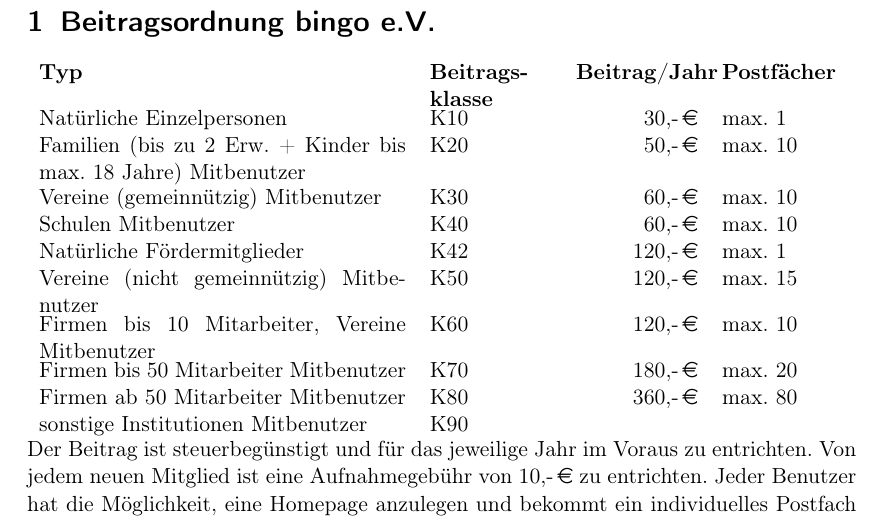
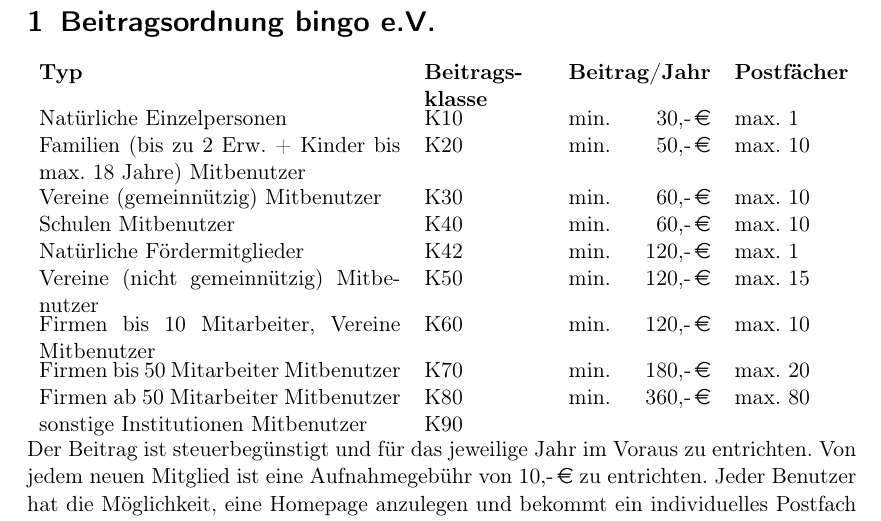
Before and after one commit to Richileaks/formulare, a LaTeX document (Anmeldevorlage/Anmeldevorlage.tex, which reads Anmeldevorlage/tex/beitragsordnung.tex): part of page 2 of 5, cut so that both start at the same text. Compiled offline with pdfLaTeX; a LaTeX package or settings file that is missing is left out.

Commit message:
Don't insist on exact fees but minimum fees instead. people can add a custom amount

```diff
--- a/Anmeldevorlage/tex/beitragsordnung.tex
+++ b/Anmeldevorlage/tex/beitragsordnung.tex
@@ -1,18 +1,19 @@
 \section{Beitragsordnung bingo e.V.} \label{sec:beitragsordnung}
 \rowcolors{1}{}{lightgray}
-\begin{tabu}{X[3]XX[r]X}
+\begin{tabu}{X[3]XrrX}
 	\rowfont{\bfseries}
-	Typ                                                             & Beitrags\-klasse& Beitrag/Jahr      & Postfächer \\
-	Natürliche Einzelpersonen                                       & K10             & \EUR{30,-}        & max. 1 \\
-	Familien (bis zu 2 Erw. + Kinder bis max. 18 Jahre) Mitbenutzer & K20             & \EUR{50,-}        & max. 10\\
-	Vereine (gemeinnützig) Mitbenutzer                              & K30             & \EUR{60,-}        & max. 10\\
-	Schulen Mitbenutzer                                             & K40             & \EUR{60,-}        & max. 10\\
-	Natürliche Fördermitglieder																			& K42             & \EUR{120,-}       & max. 1 \\
-	Vereine (nicht gemeinnützig) Mitbenutzer                        & K50             & \EUR{120,-}       & max. 15\\
-	Firmen bis 10 Mitarbeiter, Vereine Mitbenutzer                  & K60             & \EUR{120,-}       & max. 10\\
-	Firmen bis 50 Mitarbeiter Mitbenutzer                           & K70             & \EUR{180,-}       & max. 20\\
-	Firmen ab 50 Mitarbeiter Mitbenutzer                            & K80             & \EUR{360,-}       & max. 80\\
-	sonstige Institutionen Mitbenutzer    					                & K90             &										&\\
+	Typ                                                             & Beitrags\-klasse& \multicolumn{2}{c}{Beitrag/Jahr}		& Postfächer \\
+
+	Natürliche Einzelpersonen                                       & K10             & min. & \EUR{ 30,-}	& max. 1 \\
+	Familien (bis zu 2 Erw. + Kinder bis max. 18 Jahre) Mitbenutzer & K20             & min. & \EUR{ 50,-}	& max. 10\\
+	Vereine (gemeinnützig) Mitbenutzer                              & K30             & min. & \EUR{ 60,-}	& max. 10\\
+	Schulen Mitbenutzer                                             & K40             & min. & \EUR{ 60,-}	& max. 10\\
+	Natürliche Fördermitglieder										& K42             & min. & \EUR{120,-}	& max. 1 \\
+	Vereine (nicht gemeinnützig) Mitbenutzer                        & K50             & min. & \EUR{120,-}	& max. 15\\
+	Firmen bis 10 Mitarbeiter, Vereine Mitbenutzer                  & K60             & min. & \EUR{120,-}	& max. 10\\
+	Firmen bis 50 Mitarbeiter Mitbenutzer                           & K70             & min. & \EUR{180,-}	& max. 20\\
+	Firmen ab 50 Mitarbeiter Mitbenutzer                            & K80             & min. & \EUR{360,-}	& max. 80\\
+	sonstige Institutionen Mitbenutzer    					        & K90             &      &				&\\
 \end{tabu}
 
 Der Beitrag ist steuerbegünstigt und für das jeweilige Jahr im Voraus zu entrichten.
```
